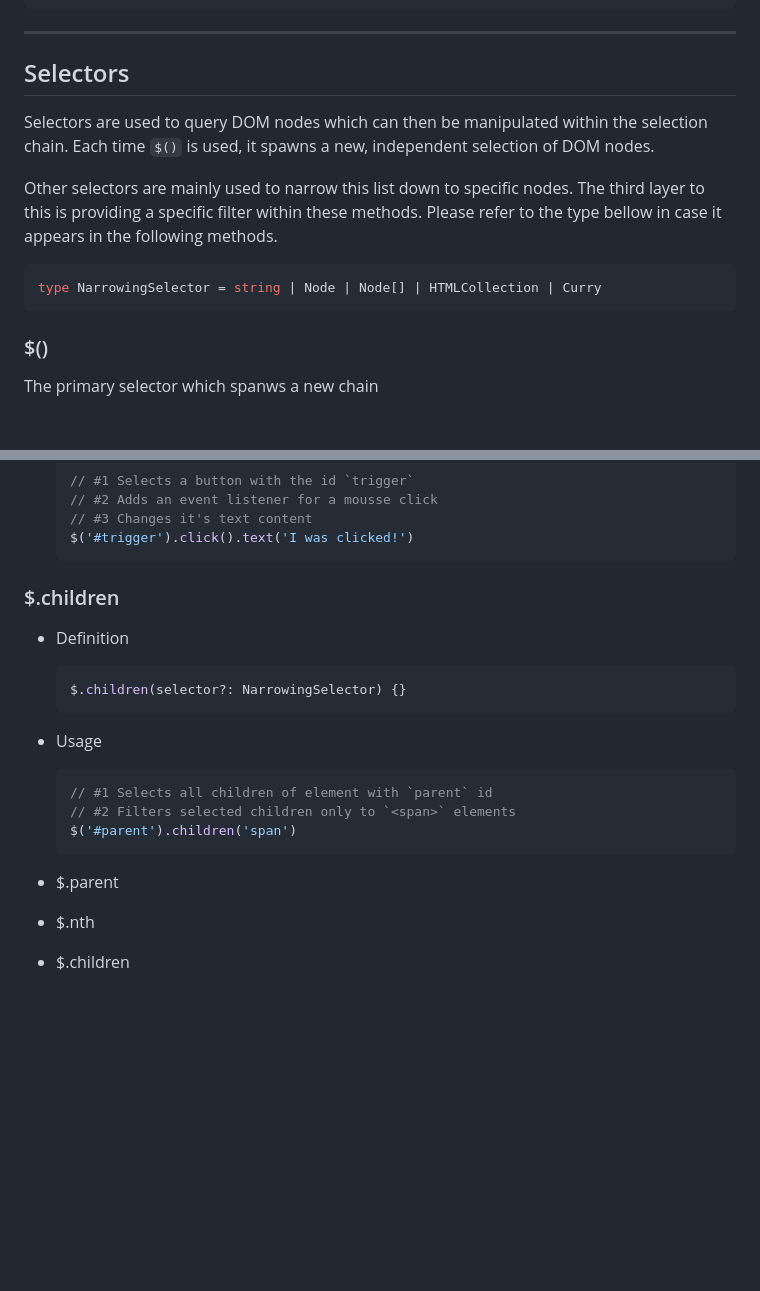
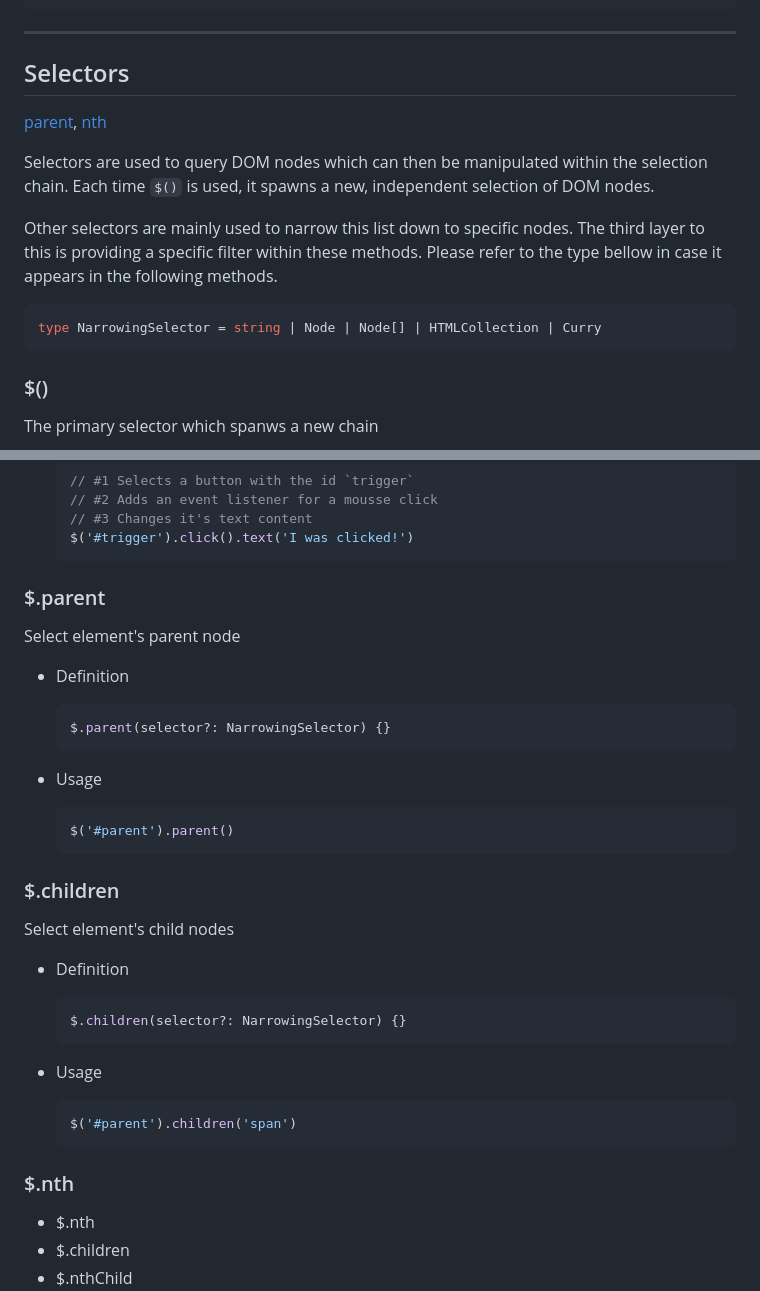
Before and after one commit to dolanske/curry.ts, a Markdown page: README.md, 2 parts joined by grey strips. Rendered like a GitHub page; blank space fills up the shorter version.

Commit message:
Test links

````diff
--- a/README.md
+++ b/README.md
@@ -40,6 +40,8 @@ $('button').click().text('Hello')
 
 ## Selectors
 
+[parent](#$.parent), [children](#$.children), [nth](#$.nth)
+
 Selectors are used to query DOM nodes which can then be manipulated within the selection chain. Each time `$()` is used, it spawns a new, independent selection of DOM nodes.
 
 Other selectors are mainly used to narrow this list down to specific nodes. The third layer to this is providing a specific filter within these methods. Please refer to the type bellow in case it appears in the following methods.
@@ -47,6 +49,7 @@ Other selectors are mainly used to narrow this list down to specific nodes. The
 ```ts
 type NarrowingSelector = string | Node | Node[] | HTMLCollection | Curry
 ```
+
 
 ### $()
 
@@ -65,7 +68,23 @@ The primary selector which spanws a new chain
   // #3 Changes it's text content
   $('#trigger').click().text('I was clicked!')
   ```
+
+### $.parent
+
+Select element's parent node
+
+- Definition
+  ```ts
+  $.parent(selector?: NarrowingSelector) {}
+  ```
+
+- Usage
+  ```ts
+  $('#parent').parent()
+  ```
 ### $.children
+
+Select element's child nodes
 
 - Definition
   ```ts
@@ -74,11 +93,11 @@ The primary selector which spanws a new chain
 
 - Usage
   ```ts
-  // #1 Selects all children of element with `parent` id
-  // #2 Filters selected children only to `<span>` elements
   $('#parent').children('span')
   ```
-- $.parent
+
+### $.nth
+
 - $.nth
 - $.children
 - $.nthChild
````
